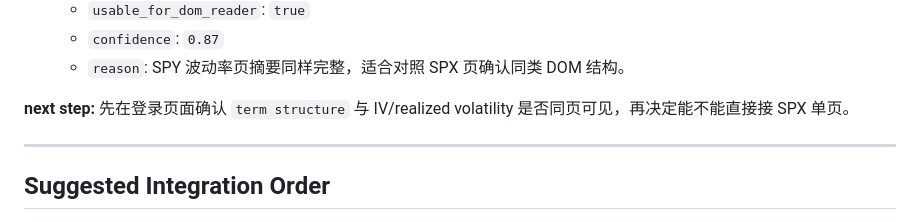
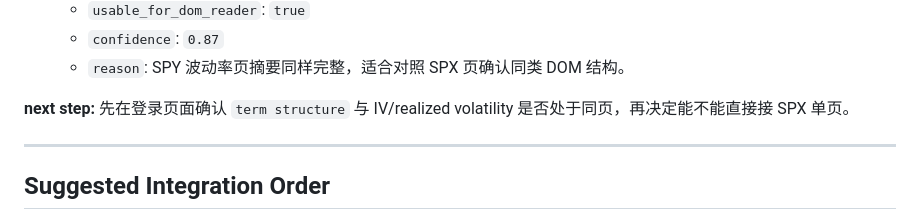
Before and after one commit to Susan-822/spx-ops-dashboard, a Markdown page: UW_DISCOVERY_REVIEW.md, the part around the change. GitHub-like rendering.

Commit message:
Remove remaining forbidden Chinese term
Co-authored-by: Susan-822 <Susan-822@users.noreply.github.com>

```diff
--- a/UW_DISCOVERY_REVIEW.md
+++ b/UW_DISCOVERY_REVIEW.md
@@ -242,7 +242,7 @@ Reason: 这些页面证明了 `/stock/<ticker>/nope` 路径模式存在，但不
    - `confidence`: `0.87`
    - `reason`: SPY 波动率页摘要同样完整，适合对照 SPX 页确认同类 DOM 结构。
 
-**next step:** 先在登录页面确认 `term structure` 与 IV/realized volatility 是否同页可见，再决定能不能直接接 SPX 单页。
+**next step:** 先在登录页面确认 `term structure` 与 IV/realized volatility 是否处于同页，再决定能不能直接接 SPX 单页。
 
 ---
 
```
